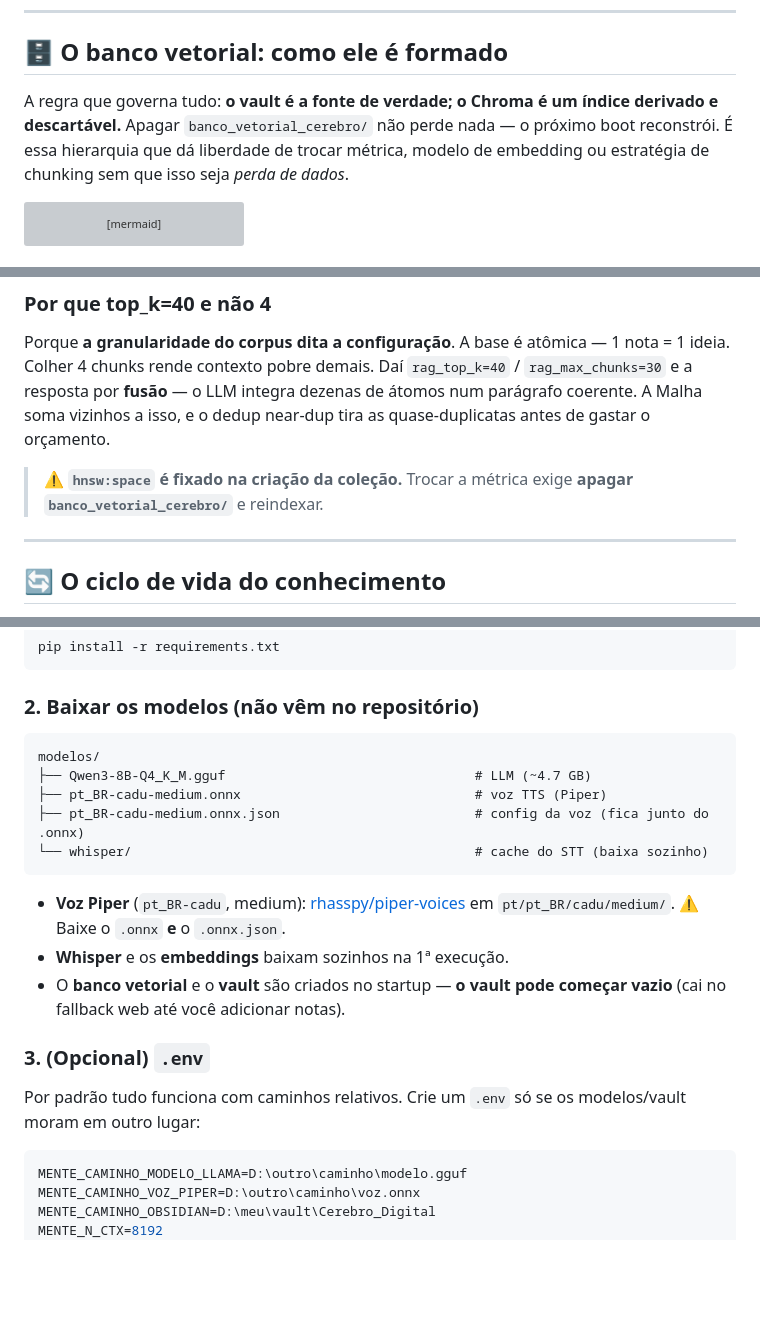
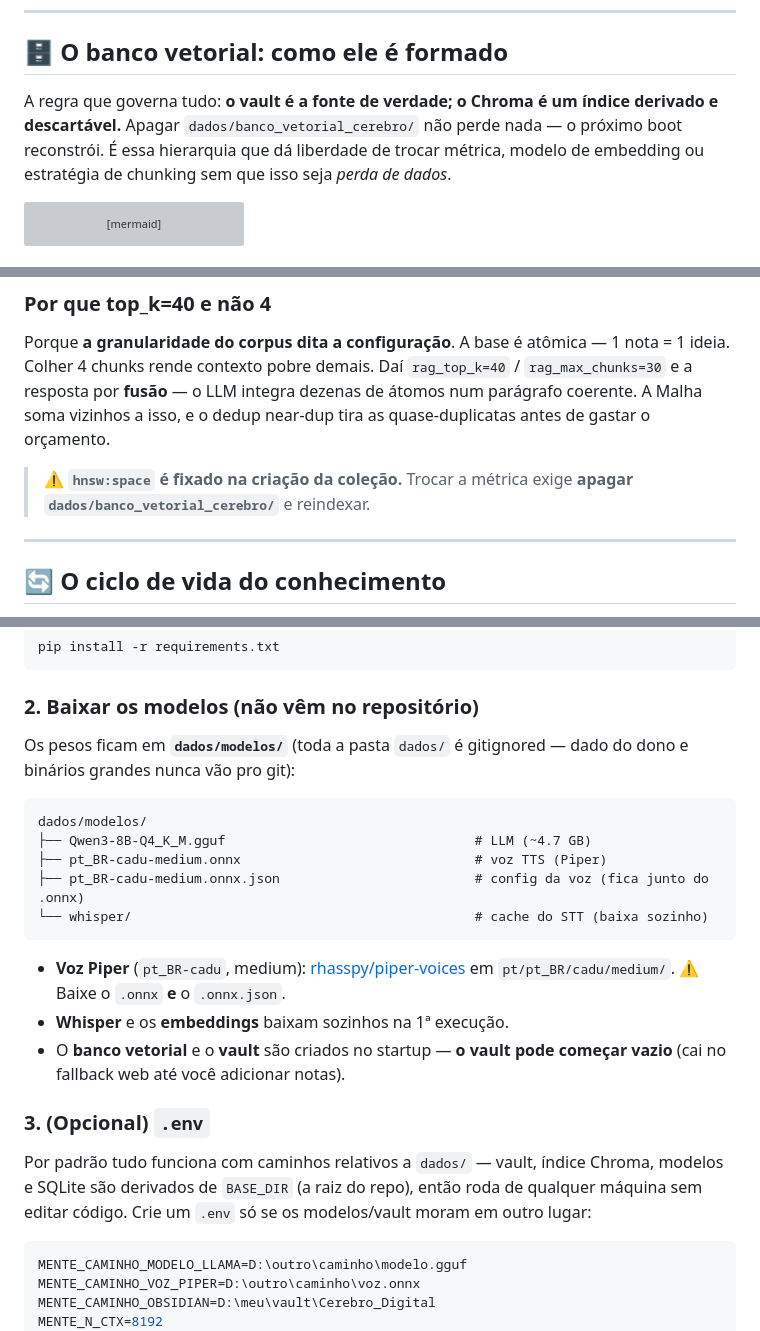
Before and after one commit to danielpvp22/mente_digital, a Markdown page: README.md, 3 parts joined by grey strips. Rendered like a GitHub page; blank space fills up the shorter version; grey boxes are pictures that could not be loaded.

Commit message:
docs: README pós-reorg — setup, paths de dados e instruções apontam para dados/
- Setup "Baixar os modelos": tree agora em dados/modelos/ + nota de que dados/ é gitignored.
- Seção .env: esclarece que os defaults são relativos a dados/ (derivados de BASE_DIR).
- Instruções de "apagar o índice Chroma": dados/banco_vetorial_cerebro/ (2 ocorrências).

Co-Authored-By: Claude Opus 4.8 <noreply@anthropic.com>

````diff
--- a/README.md
+++ b/README.md
@@ -600,7 +600,7 @@ O que cada peça faz e por quê:
 
 ## 🗄 O banco vetorial: como ele é formado
 
-A regra que governa tudo: **o vault é a fonte de verdade; o Chroma é um índice derivado e descartável.** Apagar `banco_vetorial_cerebro/` não perde nada — o próximo boot reconstrói. É essa hierarquia que dá liberdade de trocar métrica, modelo de embedding ou estratégia de chunking sem que isso seja *perda de dados*.
+A regra que governa tudo: **o vault é a fonte de verdade; o Chroma é um índice derivado e descartável.** Apagar `dados/banco_vetorial_cerebro/` não perde nada — o próximo boot reconstrói. É essa hierarquia que dá liberdade de trocar métrica, modelo de embedding ou estratégia de chunking sem que isso seja *perda de dados*.
 
 ```mermaid
 flowchart TD
@@ -648,7 +648,7 @@ E isso **aparece literalmente no prompt** (`[Local - Confiança: 0.6] ...`): o m
 
 Porque **a granularidade do corpus dita a configuração**. A base é atômica — 1 nota = 1 ideia. Colher 4 chunks rende contexto pobre demais. Daí `rag_top_k=40` / `rag_max_chunks=30` e a resposta por **fusão** — o LLM integra dezenas de átomos num parágrafo coerente. A Malha soma vizinhos a isso, e o dedup near-dup tira as quase-duplicatas antes de gastar o orçamento.
 
-> ⚠️ **`hnsw:space` é fixado na criação da coleção.** Trocar a métrica exige **apagar `banco_vetorial_cerebro/`** e reindexar.
+> ⚠️ **`hnsw:space` é fixado na criação da coleção.** Trocar a métrica exige **apagar `dados/banco_vetorial_cerebro/`** e reindexar.
 
 ---
 
@@ -926,8 +926,10 @@ pip install -r requirements.txt
 
 ### 2. Baixar os modelos (não vêm no repositório)
 
+Os pesos ficam em **`dados/modelos/`** (toda a pasta `dados/` é gitignored — dado do dono e binários grandes nunca vão pro git):
+
 ```
-modelos/
+dados/modelos/
 ├── Qwen3-8B-Q4_K_M.gguf                                # LLM (~4.7 GB)
 ├── pt_BR-cadu-medium.onnx                              # voz TTS (Piper)
 ├── pt_BR-cadu-medium.onnx.json                         # config da voz (fica junto do .onnx)
@@ -940,7 +942,7 @@ modelos/
 
 ### 3. (Opcional) `.env`
 
-Por padrão tudo funciona com caminhos relativos. Crie um `.env` só se os modelos/vault moram em outro lugar:
+Por padrão tudo funciona com caminhos relativos a `dados/` — vault, índice Chroma, modelos e SQLite são derivados de `BASE_DIR` (a raiz do repo), então roda de qualquer máquina sem editar código. Crie um `.env` só se os modelos/vault moram em outro lugar:
 
 ```ini
 MENTE_CAMINHO_MODELO_LLAMA=D:\outro\caminho\modelo.gguf
````
